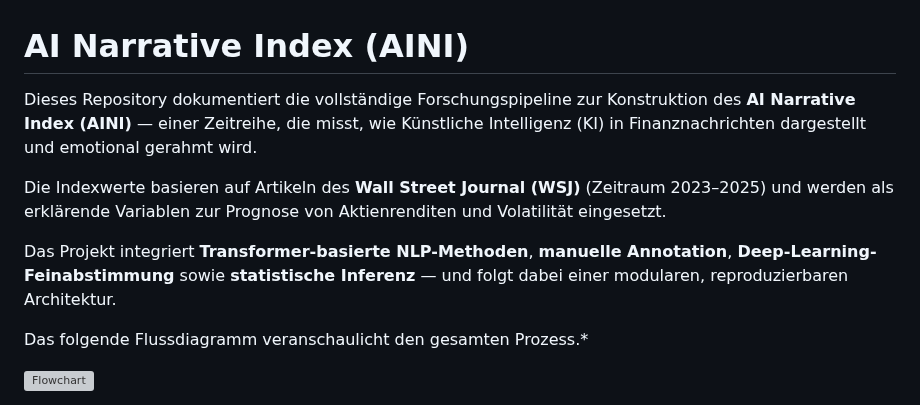
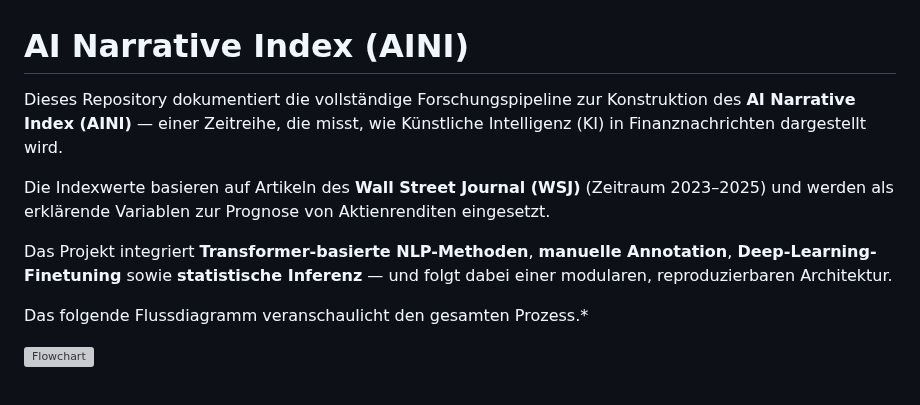
Before and after one commit to LarsIX/narrative_index, a Markdown page: README.md, the part around the change. Drawn GitHub-style; grey boxes are pictures that could not be loaded.

Commit message:
opt. readme

```diff
--- a/README.md
+++ b/README.md
@@ -1,10 +1,10 @@
 # AI Narrative Index (AINI)
 
-Dieses Repository dokumentiert die vollständige Forschungspipeline zur Konstruktion des **AI Narrative Index (AINI)** — einer Zeitreihe, die misst, wie Künstliche Intelligenz (KI) in Finanznachrichten dargestellt und emotional gerahmt wird.
+Dieses Repository dokumentiert die vollständige Forschungspipeline zur Konstruktion des **AI Narrative Index (AINI)** — einer Zeitreihe, die misst, wie Künstliche Intelligenz (KI) in Finanznachrichten dargestellt wird.
 
-Die Indexwerte basieren auf Artikeln des **Wall Street Journal (WSJ)** (Zeitraum 2023–2025) und werden als erklärende Variablen zur Prognose von Aktienrenditen und Volatilität eingesetzt.
+Die Indexwerte basieren auf Artikeln des **Wall Street Journal (WSJ)** (Zeitraum 2023–2025) und werden als erklärende Variablen zur Prognose von Aktienrenditen eingesetzt.
 
-Das Projekt integriert **Transformer-basierte NLP-Methoden**, **manuelle Annotation**, **Deep-Learning-Feinabstimmung** sowie **statistische Inferenz** — und folgt dabei einer modularen, reproduzierbaren Architektur.
+Das Projekt integriert **Transformer-basierte NLP-Methoden**, **manuelle Annotation**, **Deep-Learning-Finetuning** sowie **statistische Inferenz** — und folgt dabei einer modularen, reproduzierbaren Architektur.
 
 Das folgende Flussdiagramm veranschaulicht den gesamten Prozess.*
 
```
